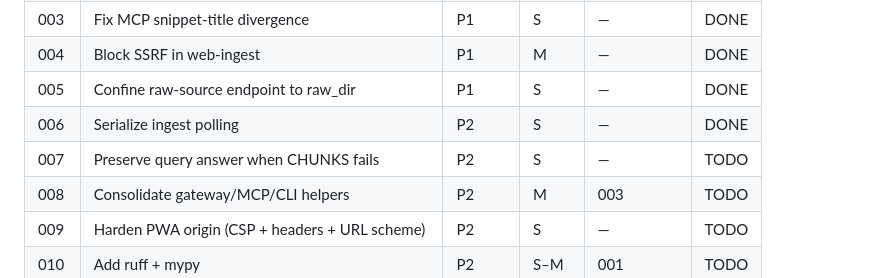
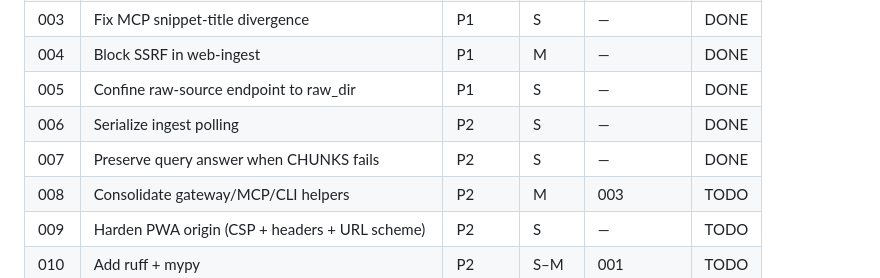
Before and after one commit to Jehu/cognee-kb, a Markdown page: plans/README.md, the part around the change. Rendered like a GitHub page.

Commit message:
Mark plan 007 done in index

```diff
--- a/plans/README.md
+++ b/plans/README.md
@@ -17,7 +17,7 @@ row when done.
 | 004  | Block SSRF in web-ingest | P1 | M | — | DONE |
 | 005  | Confine raw-source endpoint to raw_dir | P1 | S | — | DONE |
 | 006  | Serialize ingest polling | P2 | S | — | DONE |
-| 007  | Preserve query answer when CHUNKS fails | P2 | S | — | TODO |
+| 007  | Preserve query answer when CHUNKS fails | P2 | S | — | DONE |
 | 008  | Consolidate gateway/MCP/CLI helpers | P2 | M | 003 | TODO |
 | 009  | Harden PWA origin (CSP + headers + URL scheme) | P2 | S | — | TODO |
 | 010  | Add ruff + mypy | P2 | S–M | 001 | TODO |
```
